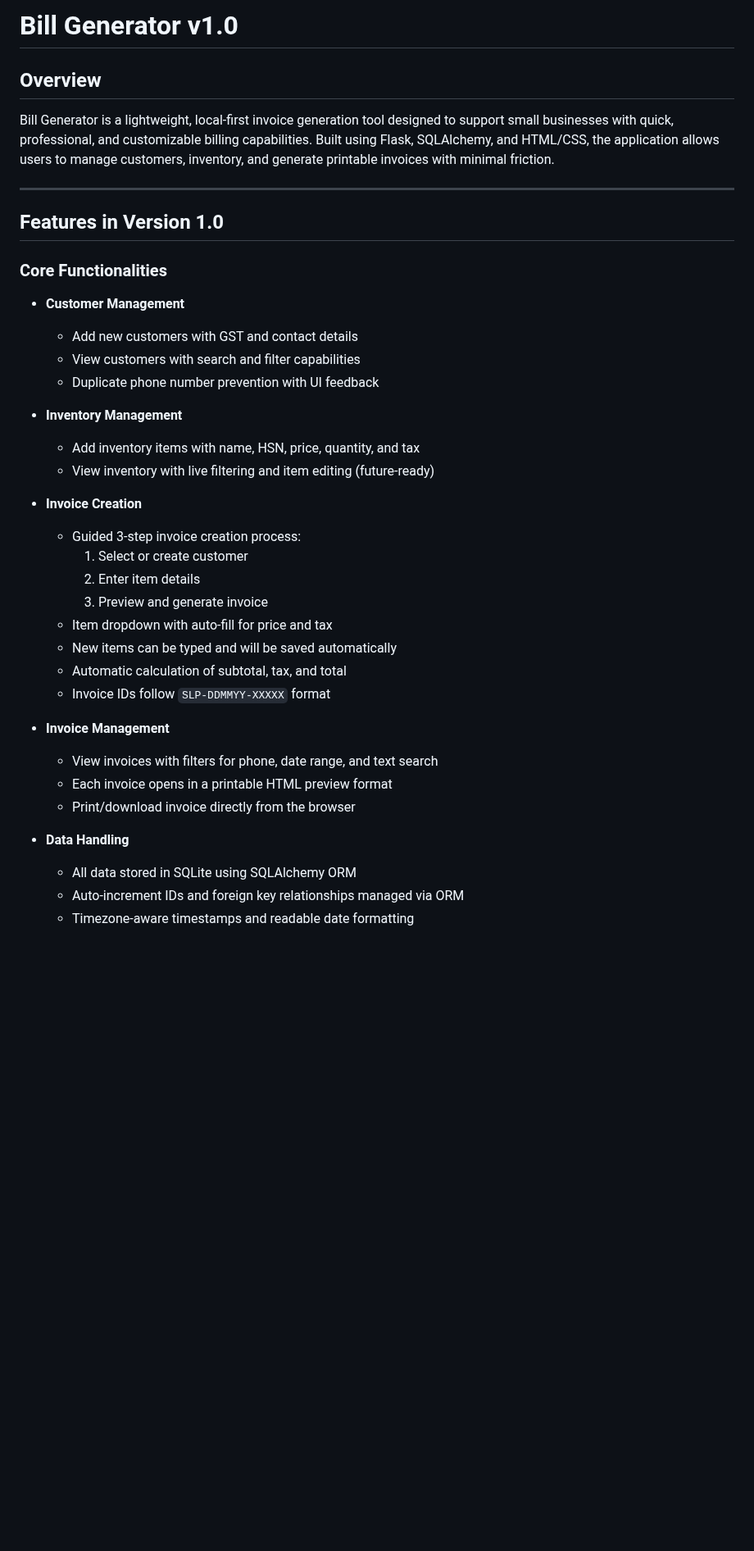
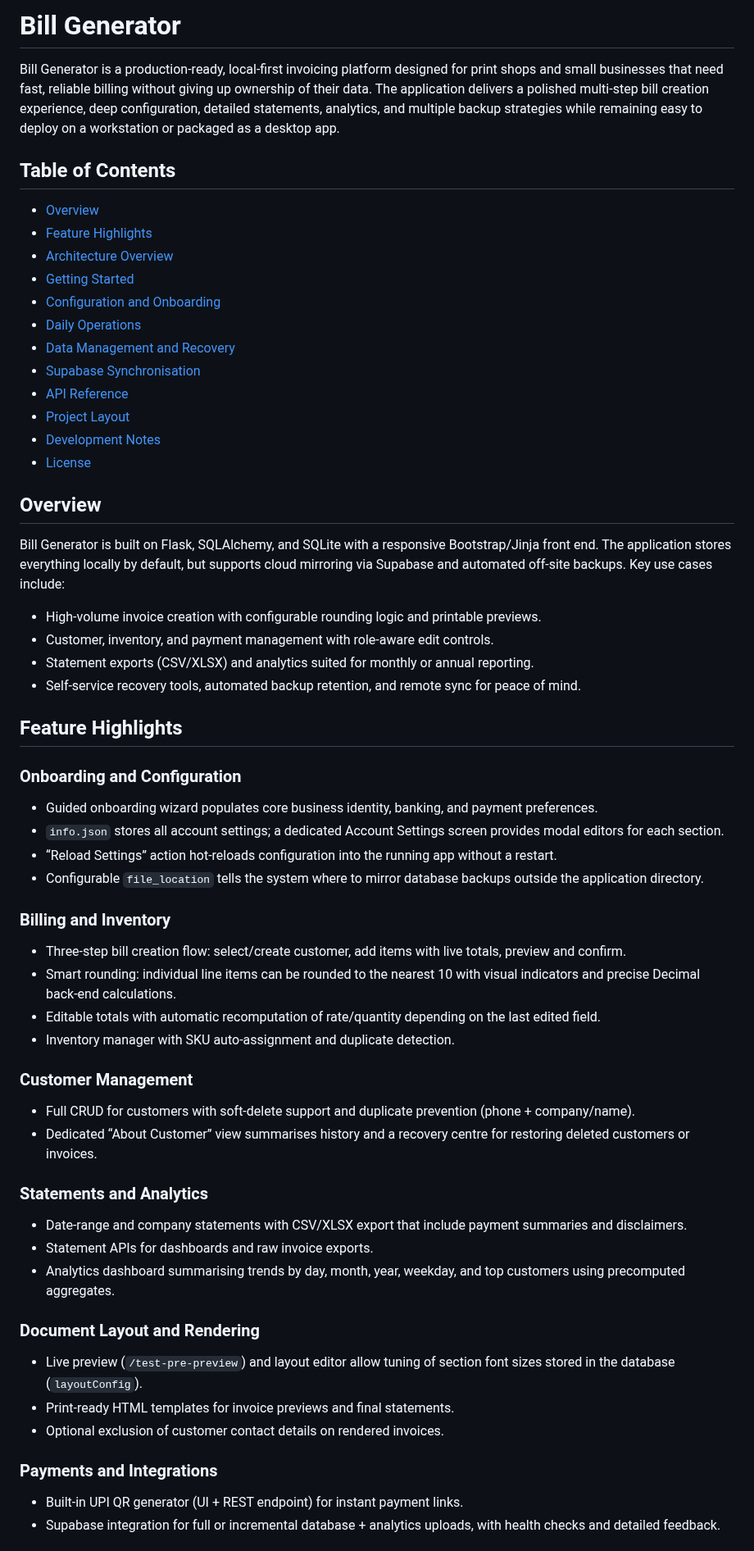
Before and after one commit to dineshmiriyala/bill-generator, a Markdown page: README.md, the part around one of its changes. Shown at 82% size. Rendered like a GitHub page; blank space fills up the shorter version.

Commit message:
Update README with comprehensive documentation

```diff
--- a/README.md
+++ b/README.md
@@ -1,41 +1,59 @@
-# Bill Generator v1.0
+# Bill Generator
+
+Bill Generator is a production-ready, local-first invoicing platform designed for print shops and small businesses that need fast, reliable billing without giving up ownership of their data. The application delivers a polished multi-step bill creation experience, deep configuration, detailed statements, analytics, and multiple backup strategies while remaining easy to deploy on a workstation or packaged as a desktop app.
+
+## Table of Contents
+- [Overview](#overview)
+- [Feature Highlights](#feature-highlights)
+- [Architecture Overview](#architecture-overview)
+- [Getting Started](#getting-started)
+- [Configuration and Onboarding](#configuration-and-onboarding)
+- [Daily Operations](#daily-operations)
+- [Data Management and Recovery](#data-management-and-recovery)
+- [Supabase Synchronisation](#supabase-synchronisation)
+- [API Reference](#api-reference)
+- [Project Layout](#project-layout)
+- [Development Notes](#development-notes)
+- [License](#license)
 
 ## Overview
 
-Bill Generator is a lightweight, local-first invoice generation tool designed to support small businesses with quick, professional, and customizable billing capabilities. Built using Flask, SQLAlchemy, and HTML/CSS, the application allows users to manage customers, inventory, and generate printable invoices with minimal friction.
+Bill Generator is built on Flask, SQLAlchemy, and SQLite with a responsive Bootstrap/Jinja front end. The application stores everything locally by default, but supports cloud mirroring via Supabase and automated off-site backups. Key use cases include:
 
----
+- High-volume invoice creation with configurable rounding logic and printable previews.
+- Customer, inventory, and payment management with role-aware edit controls.
+- Statement exports (CSV/XLSX) and analytics suited for monthly or annual reporting.
+- Self-service recovery tools, automated backup retention, and remote sync for peace of mind.
 
-## Features in Version 1.0
+## Feature Highlights
 
-### Core Functionalities
+### Onboarding and Configuration
+- Guided onboarding wizard populates core business identity, banking, and payment preferences.
+- `info.json` stores all account settings; a dedicated Account Settings screen provides modal editors for each section.
+- “Reload Settings” action hot-reloads configuration into the running app without a restart.
+- Configurable `file_location` tells the system where to mirror database backups outside the application directory.
 
-- **Customer Management**
-  - Add new customers with GST and contact details
-  - View customers with search and filter capabilities
-  - Duplicate phone number prevention with UI feedback
+### Billing and Inventory
+- Three-step bill creation flow: select/create customer, add items with live totals, preview and confirm.
+- Smart rounding: individual line items can be rounded to the nearest 10 with visual indicators and precise Decimal back-end calculations.
+- Editable totals with automatic recomputation of rate/quantity depending on the last edited field.
+- Inventory manager with SKU auto-assignment and duplicate detection.
 
-- **Inventory Management**
-  - Add inventory items with name, HSN, price, quantity, and tax
-  - View inventory with live filtering and item editing (future-ready)
+### Customer Management
+- Full CRUD for customers with soft-delete support and duplicate prevention (phone + company/name).
+- Dedicated “About Customer” view summarises history and a recovery centre for restoring deleted customers or invoices.
 
-- **Invoice Creation**
-  - Guided 3-step invoice creation process:
-    1. Select or create customer
-    2. Enter item details
-    3. Preview and generate invoice
-  - Item dropdown with auto-fill for price and tax
-  - New items can be typed and will be saved automatically
-  - Automatic calculation of subtotal, tax, and total
-  - Invoice IDs follow `SLP-DDMMYY-XXXXX` format
+### Statements and Analytics
+- Date-range and company statements with CSV/XLSX export that include payment summaries and disclaimers.
+- Statement APIs for dashboards and raw invoice exports.
+- Analytics dashboard summarising trends by day, month, year, weekday, and top customers using precomputed aggregates.
 
-- **Invoice Management**
-  - View invoices with filters for phone, date range, and text search
-  - Each invoice opens in a printable HTML preview format
-  - Print/download invoice directly from the browser
+### Document Layout and Rendering
+- Live preview (`/test-pre-preview`) and layout editor allow tuning of section font sizes stored in the database (`layoutConfig`).
+- Print-ready HTML templates for invoice previews and final statements.
+- Optional exclusion of customer contact details on rendered invoices.
 
-- **Data Handling**
-  - All data stored in SQLite using SQLAlchemy ORM
-  - Auto-increment IDs and foreign key relationships managed via ORM
-  - Timezone-aware timestamps and readable date formatting
+### Payments and Integrations
+- Built-in UPI QR generator (UI + REST endpoint) for instant payment links.
+- Supabase integration for full or incremental database + analytics uploads, with health checks and detailed feedback.
 
```
Also changed, not shown: other parts of README.md (+95 -194 lines).
